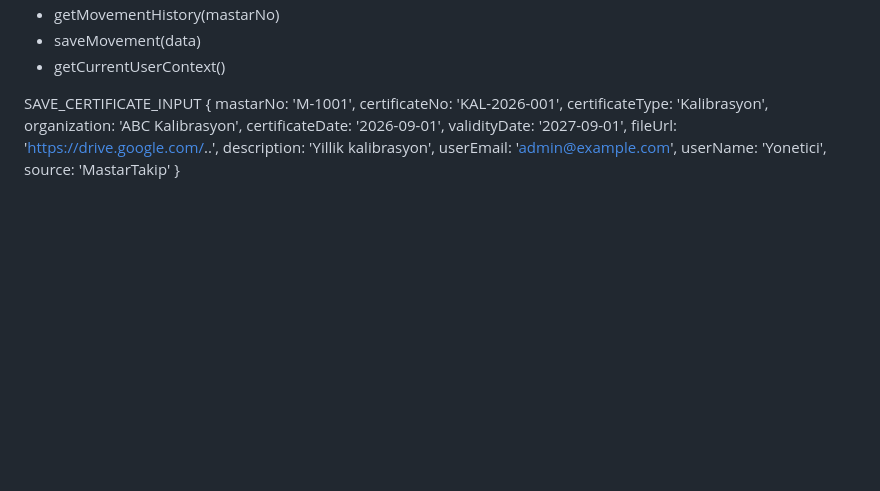
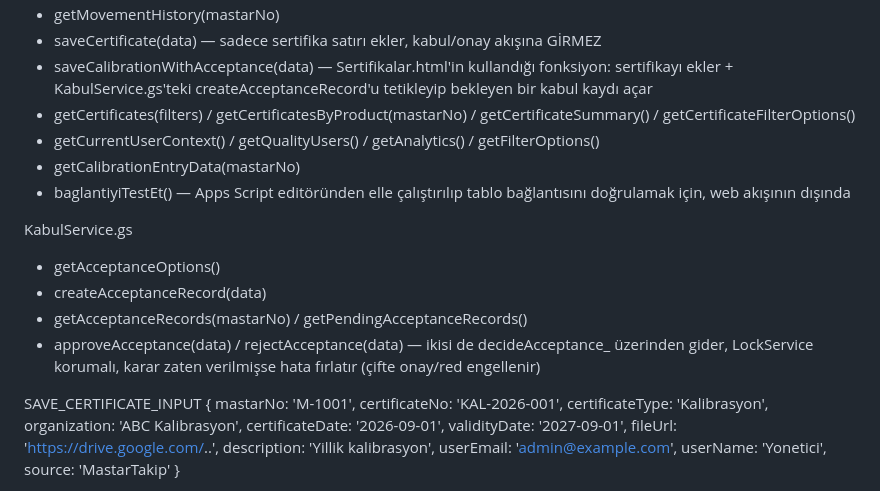
Before and after one commit to Pilgam/googlescriptcalismasi, a Markdown page: README.md, the part around one of its changes. Drawn GitHub-style; blank space fills up the shorter version.

```diff
--- a/README.md
+++ b/README.md
@@ -104,6 +125,16 @@ REQUIRED FUNCTIONS
 - getMovementHistory(mastarNo)
-- saveMovement(data)
-- getCurrentUserContext()
+- saveCertificate(data)  — sadece sertifika satırı ekler, kabul/onay akışına GİRMEZ
+- saveCalibrationWithAcceptance(data)  — Sertifikalar.html'in kullandığı fonksiyon: sertifikayı ekler + KabulService.gs'teki createAcceptanceRecord'u tetikleyip bekleyen bir kabul kaydı açar
+- getCertificates(filters) / getCertificatesByProduct(mastarNo) / getCertificateSummary() / getCertificateFilterOptions()
+- getCurrentUserContext() / getQualityUsers() / getAnalytics() / getFilterOptions()
+- getCalibrationEntryData(mastarNo)
+- baglantiyiTestEt()  — Apps Script editöründen elle çalıştırılıp tablo bağlantısını doğrulamak için, web akışının dışında
+
+KabulService.gs
+- getAcceptanceOptions()
+- createAcceptanceRecord(data)
+- getAcceptanceRecords(mastarNo) / getPendingAcceptanceRecords()
+- approveAcceptance(data) / rejectAcceptance(data)  — ikisi de decideAcceptance_ üzerinden gider, LockService korumalı, karar zaten verilmişse hata fırlatır (çifte onay/red engellenir)
 
 SAVE_CERTIFICATE_INPUT
 {
```
Also changed, not shown: other parts of README.md (+59 -30 lines).
